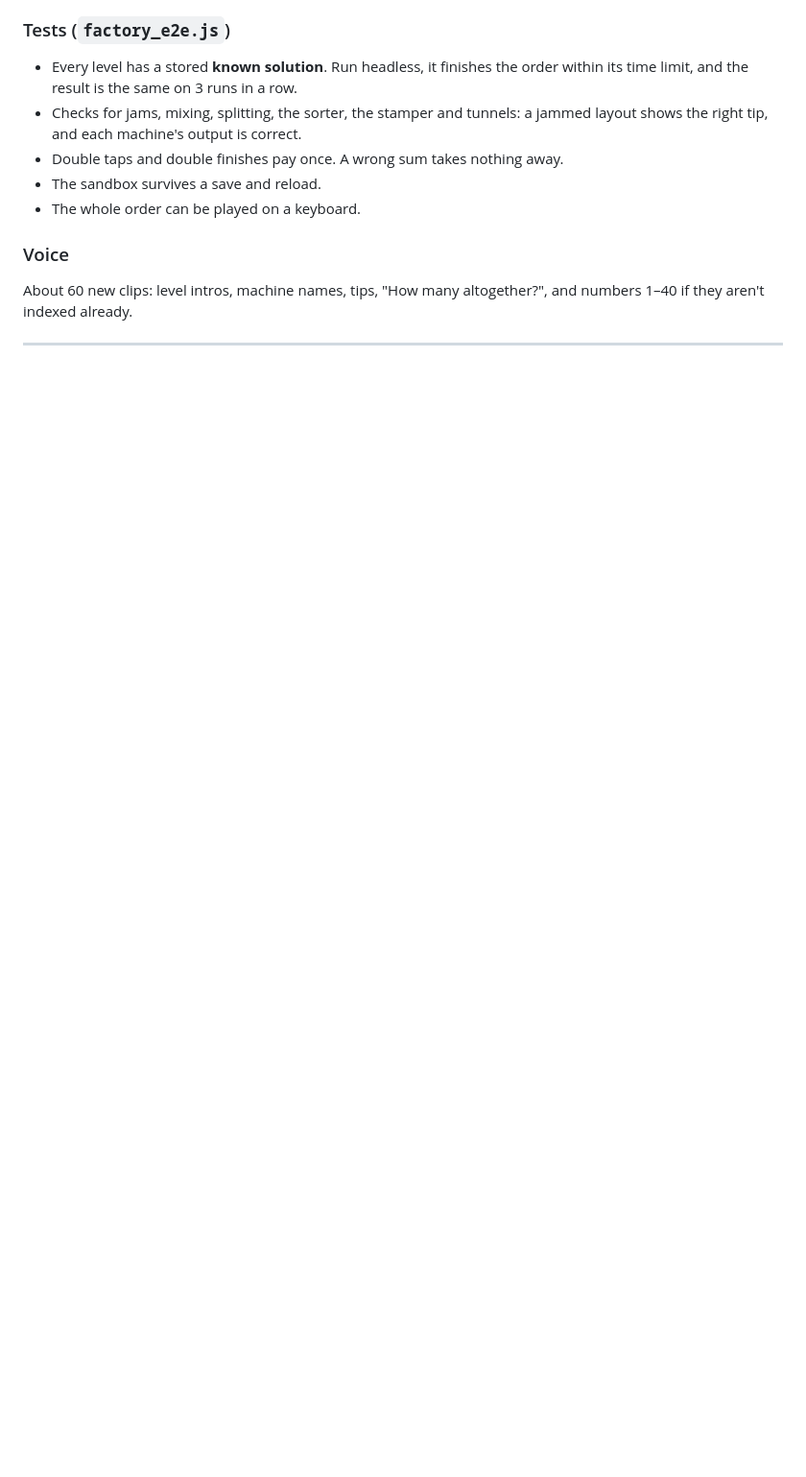
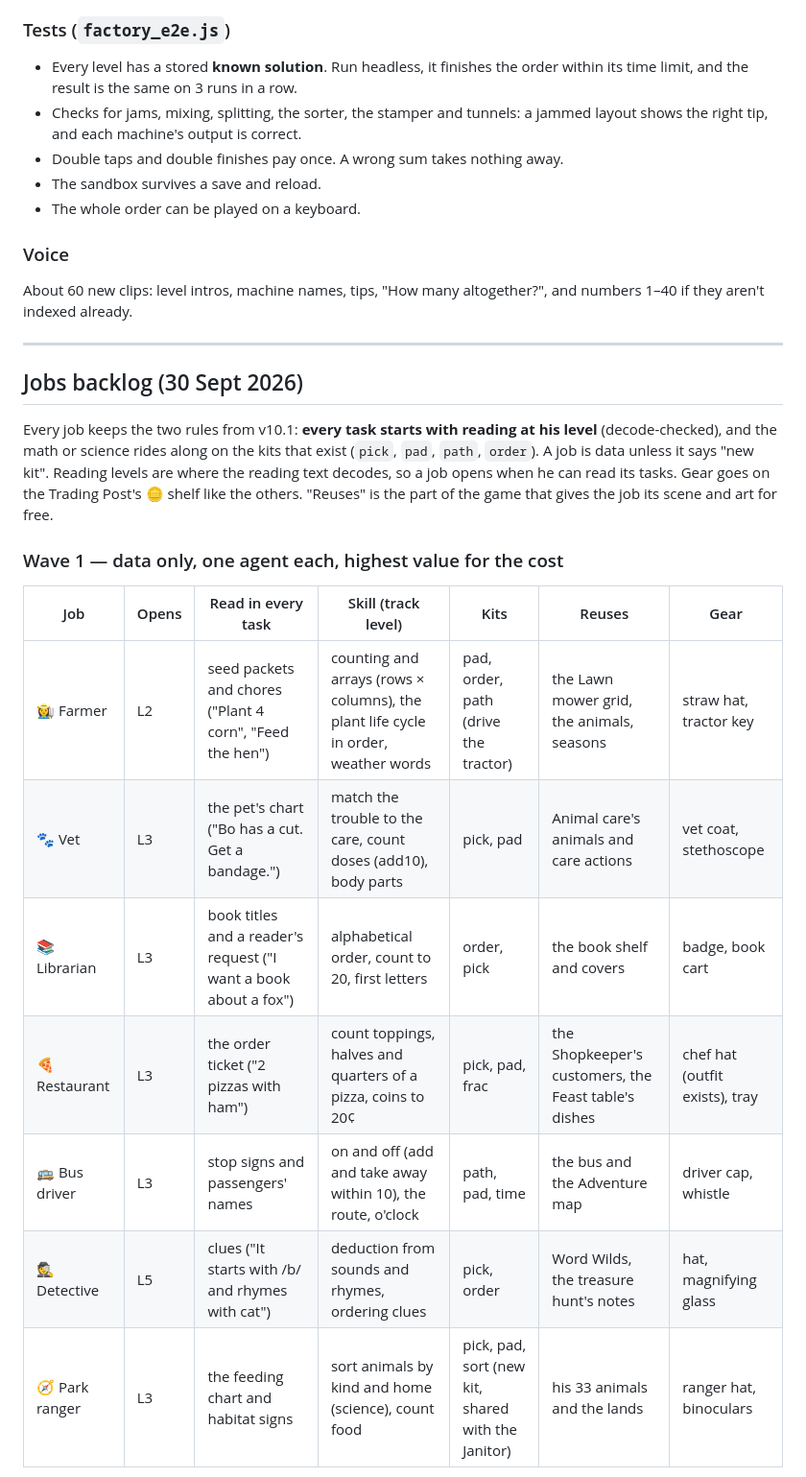
Before and after one commit to EricOHansen5/wordcraft-valley, a Markdown page: docs/roadmap-v10.md, the part around one of its changes. Shown at 96% size. Drawn GitHub-style; blank space fills up the shorter version.

Commit message:
Roadmap: a jobs backlog in three waves, with seasonal shifts and the rules for adding one
Co-Authored-By: Claude Fable 5.1 <noreply@anthropic.com>

```diff
--- a/docs/roadmap-v10.md
+++ b/docs/roadmap-v10.md
@@ -344,3 +344,17 @@ About 60 new clips: level intros, machine names, tips, "How many altogether?", a
 
 ---
 
+## Jobs backlog (30 Sept 2026)
+Every job keeps the two rules from v10.1: **every task starts with reading at his level** (decode-checked), and the math or science rides along on the kits that exist (`pick`, `pad`, `path`, `order`). A job is data unless it says "new kit". Reading levels are where the reading text decodes, so a job opens when he can read its tasks. Gear goes on the Trading Post's 🪙 shelf like the others. "Reuses" is the part of the game that gives the job its scene and art for free.
+
+### Wave 1 — data only, one agent each, highest value for the cost
+| Job | Opens | Read in every task | Skill (track level) | Kits | Reuses | Gear |
+|---|---|---|---|---|---|---|
+| 👩‍🌾 Farmer | L2 | seed packets and chores ("Plant 4 corn", "Feed the hen") | counting and arrays (rows × columns), the plant life cycle in order, weather words | pad, order, path (drive the tractor) | the Lawn mower grid, the animals, seasons | straw hat, tractor key |
+| 🐾 Vet | L3 | the pet's chart ("Bo has a cut. Get a bandage.") | match the trouble to the care, count doses (add10), body parts | pick, pad | Animal care's animals and care actions | vet coat, stethoscope |
+| 📚 Librarian | L3 | book titles and a reader's request ("I want a book about a fox") | alphabetical order, count to 20, first letters | order, pick | the book shelf and covers | badge, book cart |
+| 🍕 Restaurant | L3 | the order ticket ("2 pizzas with ham") | count toppings, halves and quarters of a pizza, coins to 20¢ | pick, pad, frac | the Shopkeeper's customers, the Feast table's dishes | chef hat (outfit exists), tray |
+| 🚌 Bus driver | L3 | stop signs and passengers' names | on and off (add and take away within 10), the route, o'clock | path, pad, time | the bus and the Adventure map | driver cap, whistle |
+| 🕵️ Detective | L5 | clues ("It starts with /b/ and rhymes with cat") | deduction from sounds and rhymes, ordering clues | pick, order | Word Wilds, the treasure hunt's notes | hat, magnifying glass |
+| 🧭 Park ranger | L3 | the feeding chart and habitat signs | sort animals by kind and home (science), count food | pick, pad, sort (new kit, shared with the Janitor) | his 33 animals and the lands | ranger hat, binoculars |
+
```
Also changed, not shown: other parts of docs/roadmap-v10.md (+28 -0 lines).
